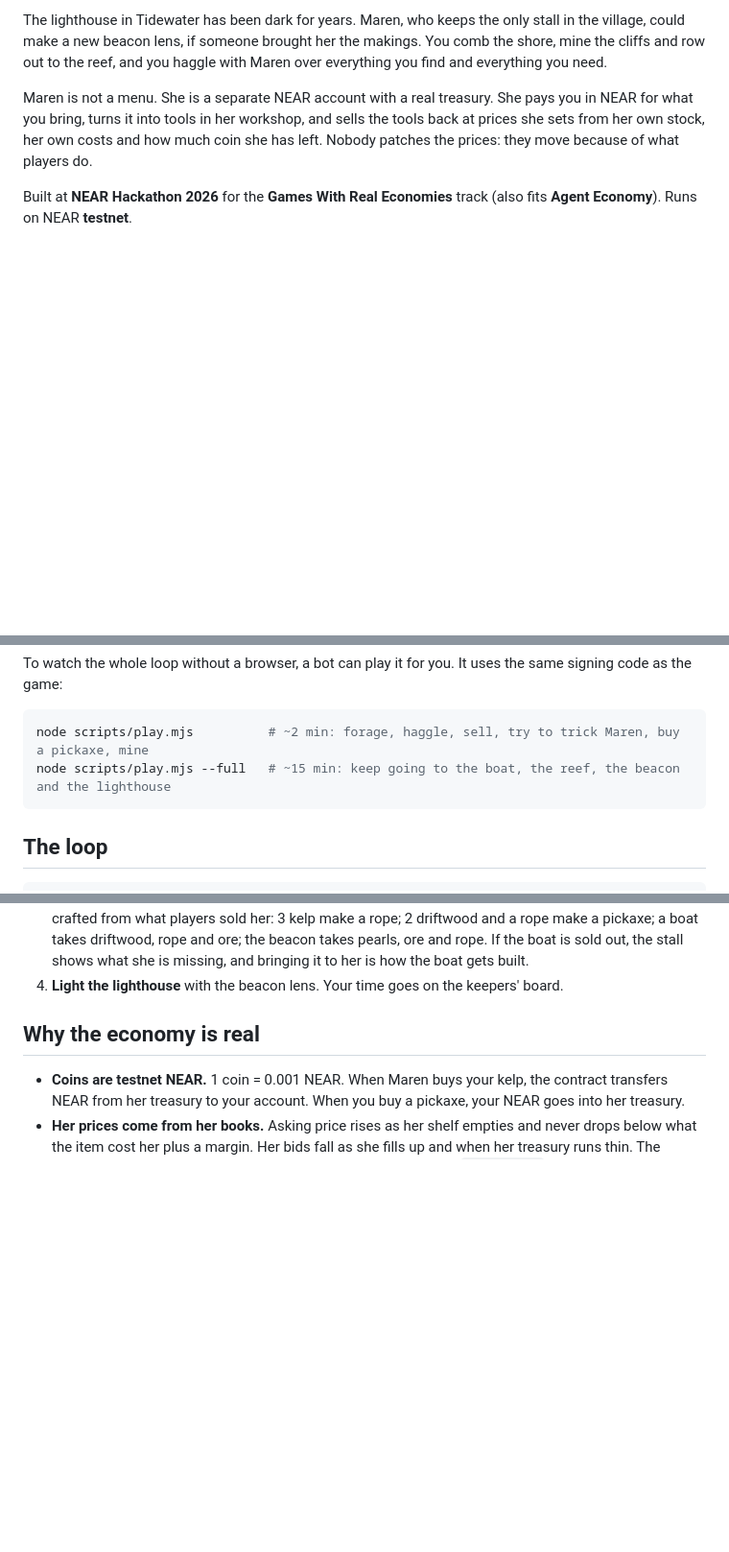
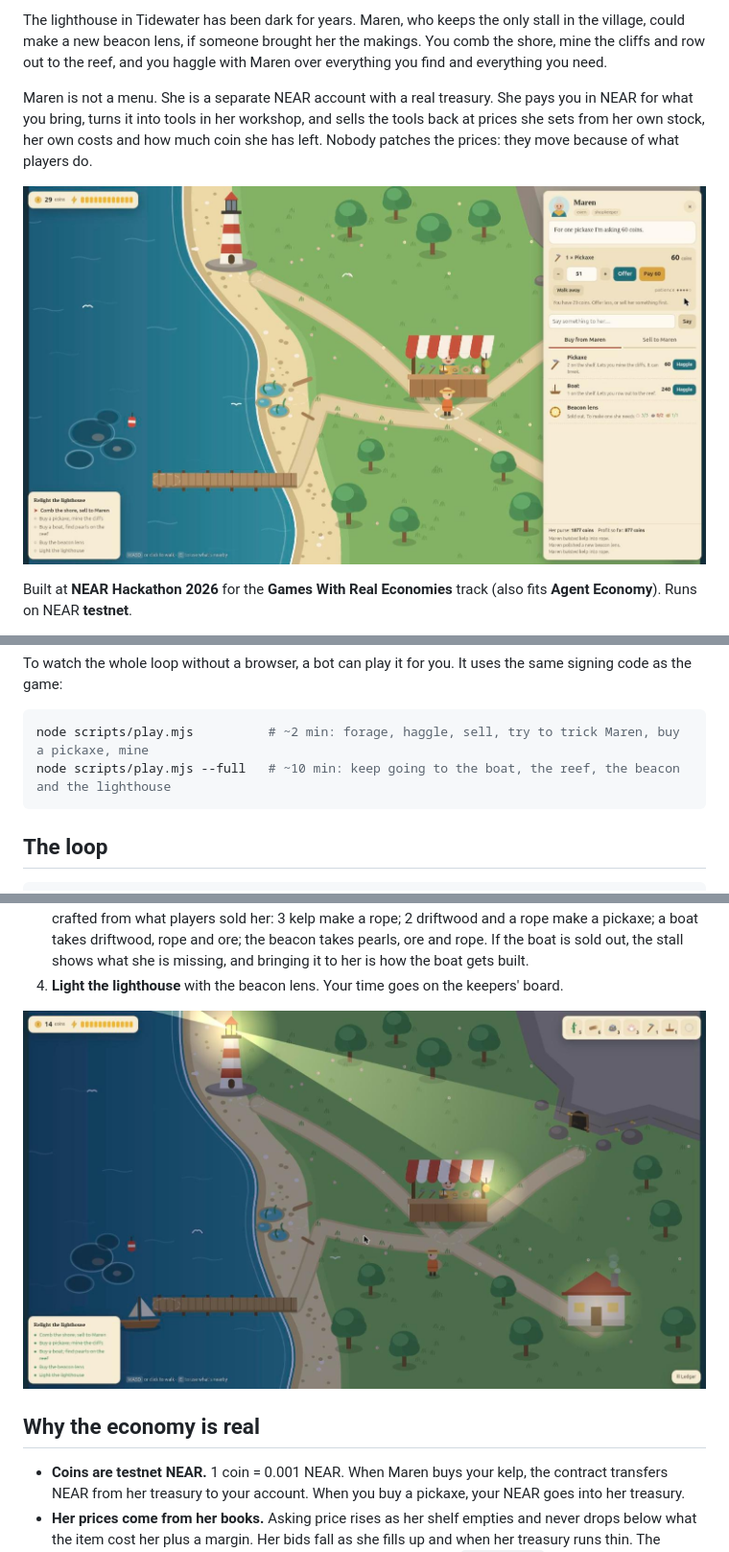
Before and after one commit to charitra10/tidewater-market, a Markdown page: README.md, 3 parts joined by grey strips. Shown at 96% size. Drawn GitHub-style; pictures changed too: docs/lighthouse.jpg (added), docs/stall.jpg (added); blank space fills up the shorter version.

````diff
--- a/README.md
+++ b/README.md
@@ -5,6 +5,8 @@
 The lighthouse in Tidewater has been dark for years. Maren, who keeps the only stall in the village, could make a new beacon lens, if someone brought her the makings. You comb the shore, mine the cliffs and row out to the reef, and you haggle with Maren over everything you find and everything you need.
 
 Maren is not a menu. She is a separate NEAR account with a real treasury. She pays you in NEAR for what you bring, turns it into tools in her workshop, and sells the tools back at prices she sets from her own stock, her own costs and how much coin she has left. Nobody patches the prices: they move because of what players do.
+
+![Haggling with Maren at her stall](docs/stall.jpg)
 
 Built at **NEAR Hackathon 2026** for the **Games With Real Economies** track (also fits **Agent Economy**). Runs on NEAR **testnet**.
 
@@ -30,7 +32,7 @@ To watch the whole loop without a browser, a bot can play it for you. It uses th
 
 ```bash
 node scripts/play.mjs          # ~2 min: forage, haggle, sell, try to trick Maren, buy a pickaxe, mine
-node scripts/play.mjs --full   # ~15 min: keep going to the boat, the reef, the beacon and the lighthouse
+node scripts/play.mjs --full   # ~10 min: keep going to the boat, the reef, the beacon and the lighthouse
 ```
 
 ## The loop
@@ -52,6 +54,8 @@ node scripts/play.mjs --full   # ~15 min: keep going to the boat, the reef, the
 2. **Sell.** Maren buys kelp, driftwood, ore and pearls. The more of something she already holds, the less she pays. If she needs it to build something she has run out of, she pays more.
 3. **Buy.** She sells pickaxes, a boat and the beacon lens, but only if she has them. Everything on her shelf is crafted from what players sold her: 3 kelp make a rope; 2 driftwood and a rope make a pickaxe; a boat takes driftwood, rope and ore; the beacon takes pearls, ore and rope. If the boat is sold out, the stall shows what she is missing, and bringing it to her is how the boat gets built.
 4. **Light the lighthouse** with the beacon lens. Your time goes on the keepers' board.
+
+![The lighthouse, relit](docs/lighthouse.jpg)
 
 ## Why the economy is real
 
````
Also changed, not shown: 1 other file.
